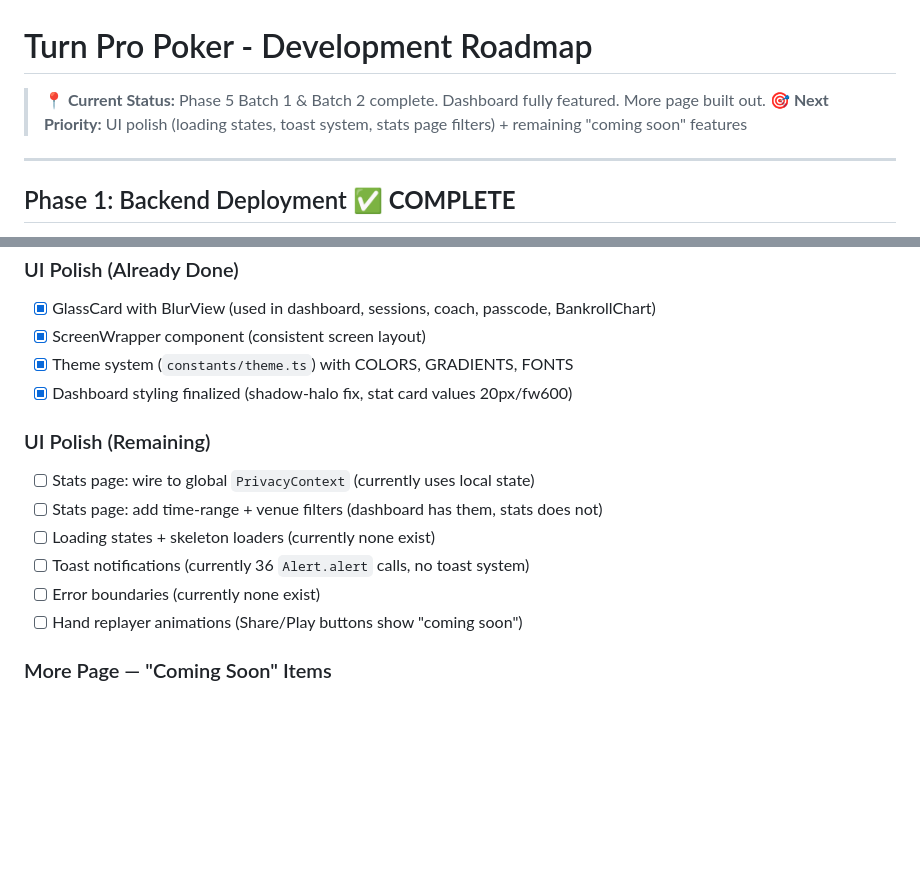
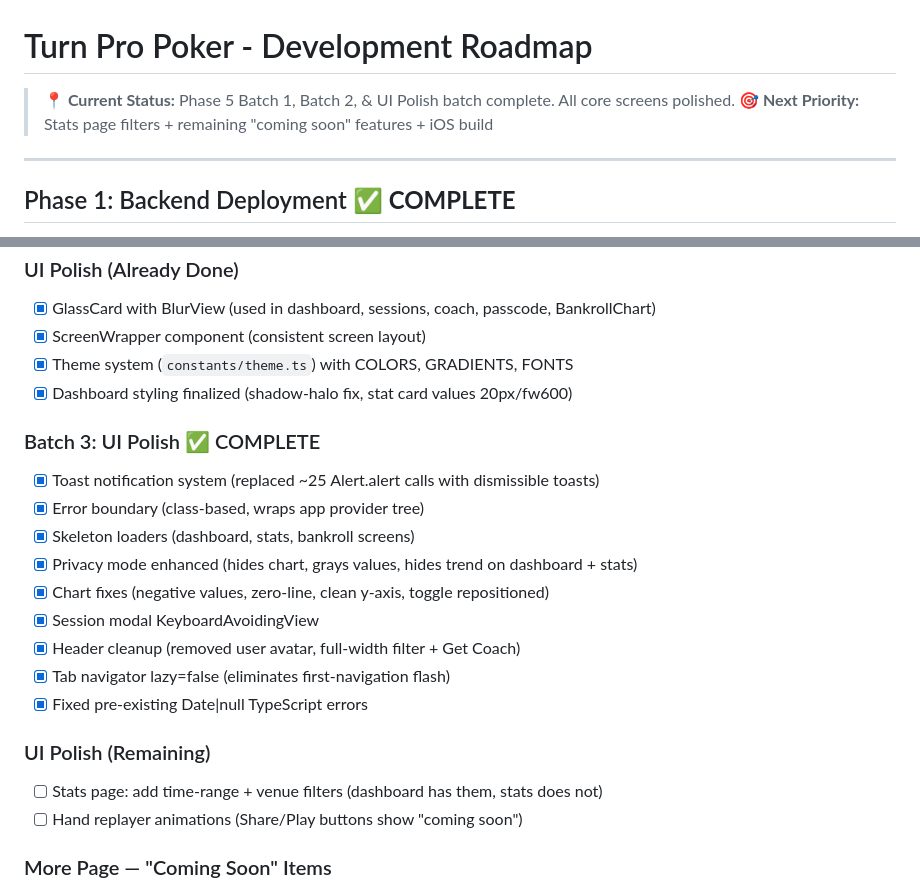
Before and after one commit to Pescatarian/Turn-Pro-Poker, a Markdown page: Next Phase.md, 2 parts joined by grey strips. Rendered like a GitHub page; blank space fills up the shorter version.

```diff
--- a/Next Phase.md
+++ b/Next Phase.md
@@ -1,7 +1,7 @@
 # Turn Pro Poker - Development Roadmap
 
-> **📍 Current Status:** Phase 5 Batch 1 & Batch 2 complete. Dashboard fully featured. More page built out.
-> **🎯 Next Priority:** UI polish (loading states, toast system, stats page filters) + remaining "coming soon" features
+> **📍 Current Status:** Phase 5 Batch 1, Batch 2, & UI Polish batch complete. All core screens polished.
+> **🎯 Next Priority:** Stats page filters + remaining "coming soon" features + iOS build
 
 ---
 
@@ -147,12 +147,19 @@
 - [x] Theme system (`constants/theme.ts`) with COLORS, GRADIENTS, FONTS
 - [x] Dashboard styling finalized (shadow-halo fix, stat card values 20px/fw600)
 
+### Batch 3: UI Polish ✅ COMPLETE
+- [x] Toast notification system (replaced ~25 Alert.alert calls with dismissible toasts)
+- [x] Error boundary (class-based, wraps app provider tree)
+- [x] Skeleton loaders (dashboard, stats, bankroll screens)
+- [x] Privacy mode enhanced (hides chart, grays values, hides trend on dashboard + stats)
+- [x] Chart fixes (negative values, zero-line, clean y-axis, toggle repositioned)
+- [x] Session modal KeyboardAvoidingView
+- [x] Header cleanup (removed user avatar, full-width filter + Get Coach)
+- [x] Tab navigator lazy=false (eliminates first-navigation flash)
+- [x] Fixed pre-existing Date|null TypeScript errors
+
 ### UI Polish (Remaining)
-- [ ] Stats page: wire to global `PrivacyContext` (currently uses local state)
 - [ ] Stats page: add time-range + venue filters (dashboard has them, stats does not)
-- [ ] Loading states + skeleton loaders (currently none exist)
-- [ ] Toast notifications (currently 36 `Alert.alert` calls, no toast system)
-- [ ] Error boundaries (currently none exist)
 - [ ] Hand replayer animations (Share/Play buttons show "coming soon")
 
 ### More Page — "Coming Soon" Items
```
Also changed, not shown: implementation-plan.md (+12 -6 lines).
